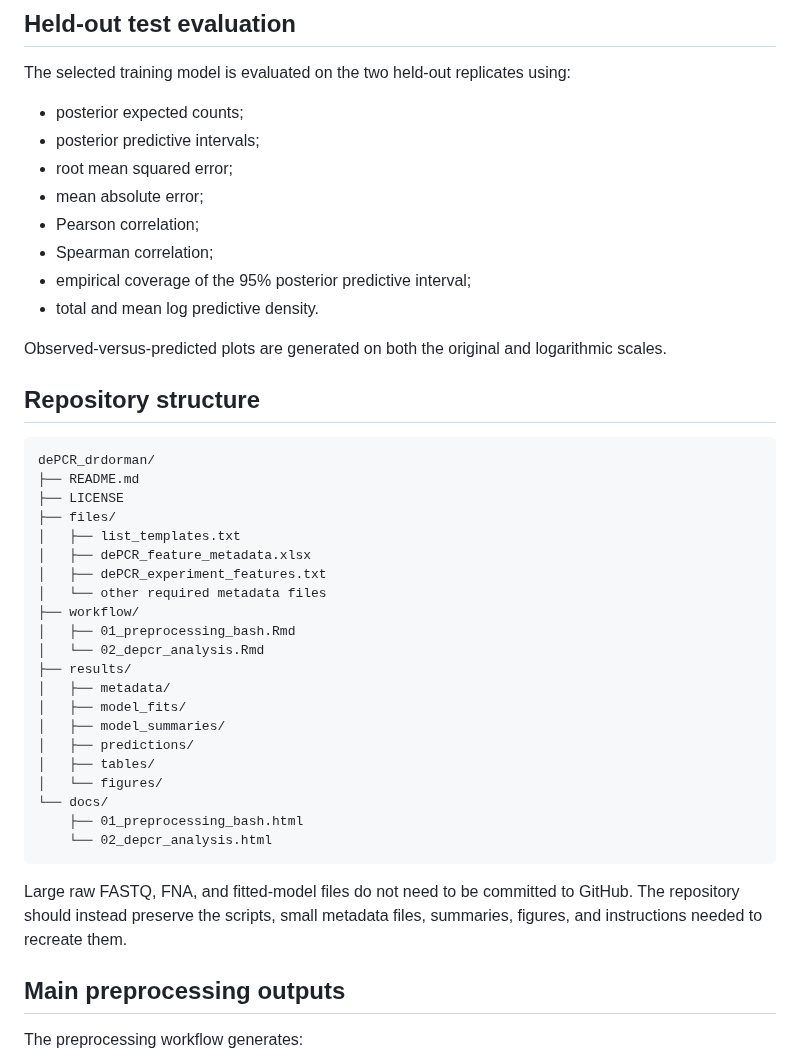
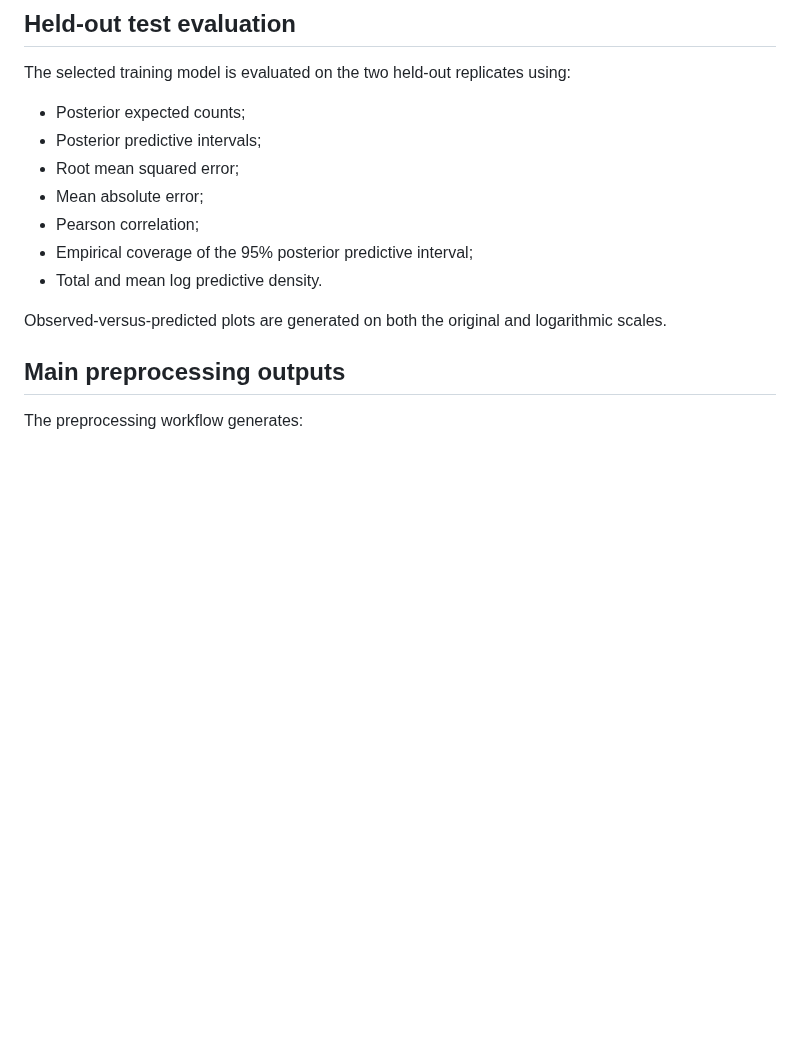
Before and after one commit to clementeluangaspar/dePCR_drdorman, a Markdown page: README.md, the part around one of its changes. GitHub-like rendering; blank space fills up the shorter version.

````diff
--- a/README.md
+++ b/README.md
@@ -196,44 +190,15 @@ Among the supplied dePCR model runs, the simpler models with constant shape or s
 
 The selected training model is evaluated on the two held-out replicates using:
 
-- posterior expected counts;
-- posterior predictive intervals;
-- root mean squared error;
-- mean absolute error;
+- Posterior expected counts;
+- Posterior predictive intervals;
+- Root mean squared error;
+- Mean absolute error;
 - Pearson correlation;
-- Spearman correlation;
-- empirical coverage of the 95% posterior predictive interval;
-- total and mean log predictive density.
+- Empirical coverage of the 95% posterior predictive interval;
+- Total and mean log predictive density.
 
 Observed-versus-predicted plots are generated on both the original and logarithmic scales.
-
-## Repository structure
-
-```text
-dePCR_drdorman/
-├── README.md
-├── LICENSE
-├── files/
-│   ├── list_templates.txt
-│   ├── dePCR_feature_metadata.xlsx
-│   ├── dePCR_experiment_features.txt
-│   └── other required metadata files
-├── workflow/
-│   ├── 01_preprocessing_bash.Rmd
-│   └── 02_depcr_analysis.Rmd
-├── results/
-│   ├── metadata/
-│   ├── model_fits/
-│   ├── model_summaries/
-│   ├── predictions/
-│   ├── tables/
-│   └── figures/
-└── docs/
-    ├── 01_preprocessing_bash.html
-    └── 02_depcr_analysis.html
-```
-
-Large raw FASTQ, FNA, and fitted-model files do not need to be committed to GitHub. The repository should instead preserve the scripts, small metadata files, summaries, figures, and instructions needed to recreate them.
 
 ## Main preprocessing outputs
 
````
Also changed, not shown: other parts of README.md (+2 -54 lines).
